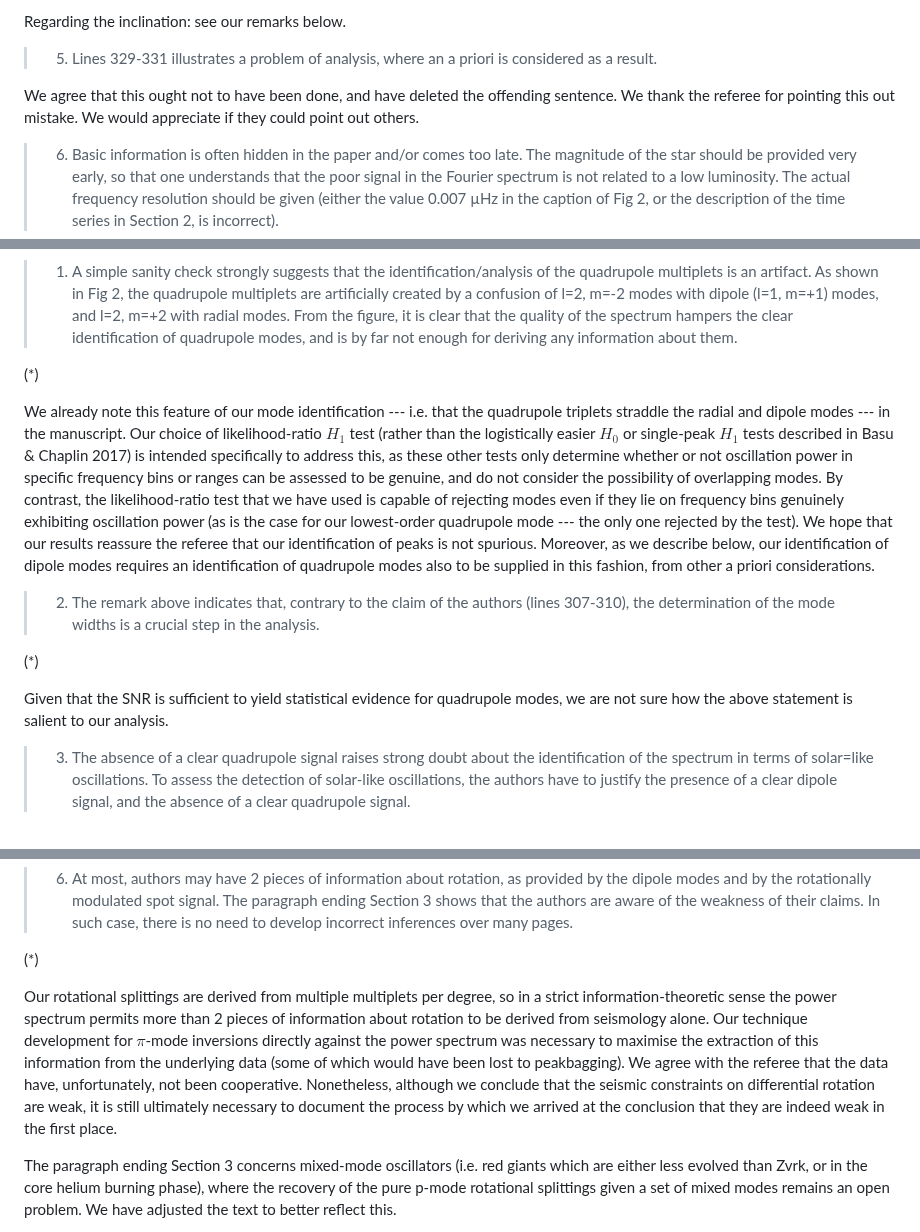
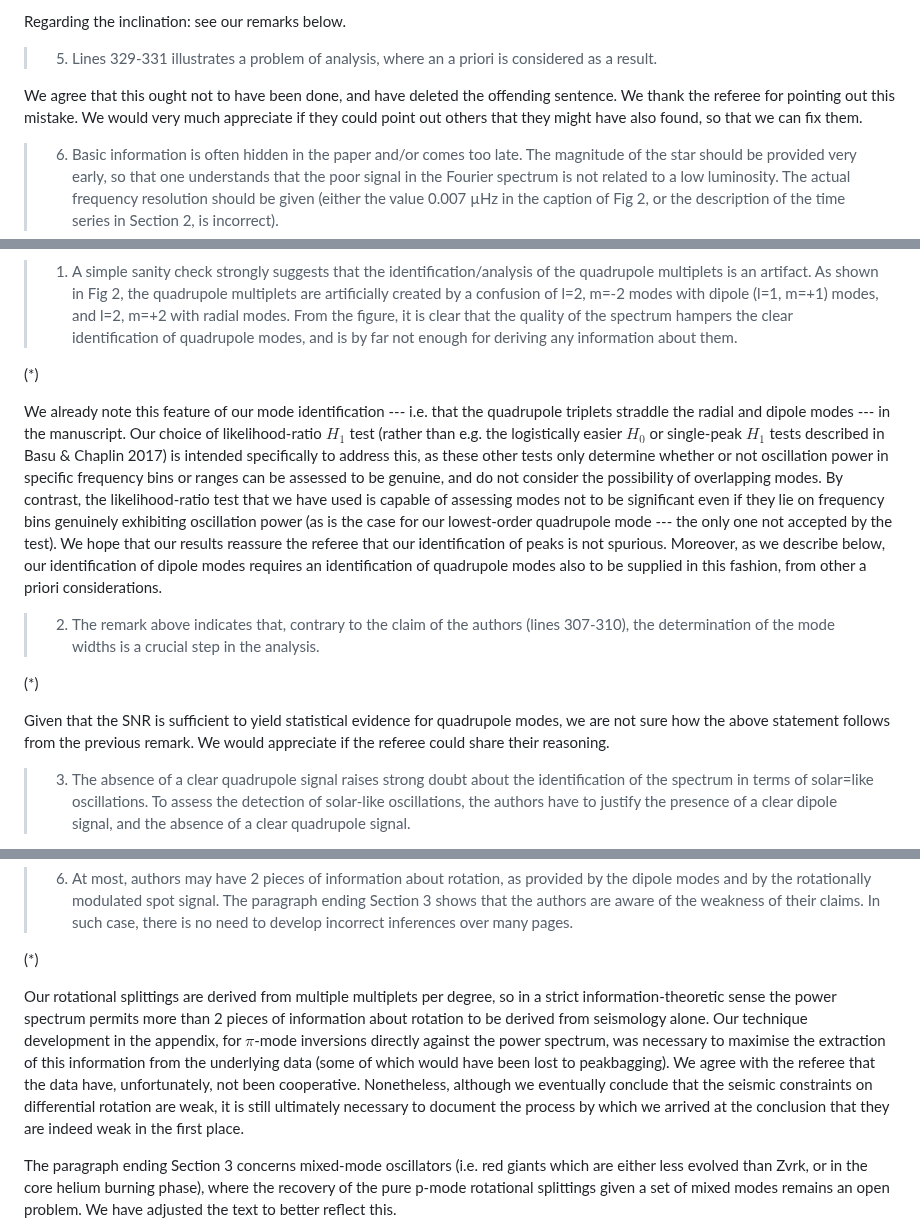
Before and after one commit to darthoctopus/zvrk, a Markdown page: Writeup/referee reports/1_reply.md, 3 parts joined by grey strips. GitHub-like rendering.

```diff
--- a/Writeup/referee reports/1_reply.md
+++ b/Writeup/referee reports/1_reply.md
@@ -54,7 +54,7 @@ Regarding the inclination: see our remarks below.
 
 > 5) Lines 329-331 illustrates a problem of analysis, where an a priori is considered as a result.
 
-We agree that this ought not to have been done, and have deleted the offending sentence. We thank the referee for pointing this out mistake. We would appreciate if they could point out others.
+We agree that this ought not to have been done, and have deleted the offending sentence. We thank the referee for pointing out this mistake. We would very much appreciate if they could point out others that they might have also found, so that we can fix them.
 
 > 6) Basic information is often hidden in the paper and/or comes too late. The magnitude of the star should be provided very early, so that one understands that the poor signal in the Fourier spectrum is not related to a low luminosity. The actual frequency resolution should be given (either the value 0.007 µHz in the caption of Fig 2, or the description of the time series in Section 2, is incorrect).
 
@@ -74,13 +74,13 @@ From the same fit against radial modes that produces our estimate of $\Delta\nu$
 
 (*)
 
-We already note this feature of our mode identification --- i.e. that the quadrupole triplets straddle the radial and dipole modes --- in the manuscript. Our choice of likelihood-ratio $H_1$ test (rather than the logistically easier $H_0$ or single-peak $H_1$ tests described in Basu & Chaplin 2017) is intended specifically to address this, as these other tests only determine whether or not oscillation power in specific frequency bins or ranges can be assessed to be genuine, and do not consider the possibility of overlapping modes. By contrast, the likelihood-ratio test that we have used is capable of rejecting modes even if they lie on frequency bins genuinely exhibiting oscillation power (as is the case for our lowest-order quadrupole mode --- the only one rejected by the test). We hope that our results reassure the referee that our identification of peaks is not spurious. Moreover, as we describe below, our identification of dipole modes requires an identification of quadrupole modes also to be supplied in this fashion, from other a priori considerations.
+We already note this feature of our mode identification --- i.e. that the quadrupole triplets straddle the radial and dipole modes --- in the manuscript. Our choice of likelihood-ratio $H_1$ test (rather than e.g. the logistically easier $H_0$ or single-peak $H_1$ tests described in Basu & Chaplin 2017) is intended specifically to address this, as these other tests only determine whether or not oscillation power in specific frequency bins or ranges can be assessed to be genuine, and do not consider the possibility of overlapping modes. By contrast, the likelihood-ratio test that we have used is capable of assessing modes not to be significant even if they lie on frequency bins genuinely exhibiting oscillation power (as is the case for our lowest-order quadrupole mode --- the only one not accepted by the test). We hope that our results reassure the referee that our identification of peaks is not spurious. Moreover, as we describe below, our identification of dipole modes requires an identification of quadrupole modes also to be supplied in this fashion, from other a priori considerations.
 
 > 2) The remark above indicates that, contrary to the claim of the authors (lines 307-310), the determination of the mode widths is a crucial step in the analysis.
 
 (*)
 
-Given that the SNR is sufficient to yield statistical evidence for quadrupole modes, we are not sure how the above statement is salient to our analysis.
+Given that the SNR is sufficient to yield statistical evidence for quadrupole modes, we are not sure how the above statement follows from the previous remark. We would appreciate if the referee could share their reasoning.
 
 > 3) The absence of a clear quadrupole signal raises strong doubt about the identification of the spectrum in terms of solar=like oscillations. To assess the detection of solar-like oscillations, the authors have to justify the presence of a clear dipole signal, and the absence of a clear quadrupole signal.
 
@@ -106,7 +106,7 @@ We agree that localising differential rotation from seismology is difficult, but
 
 (*)
 
-Our rotational splittings are derived from multiple multiplets per degree, so in a strict information-theoretic sense the power spectrum permits more than 2 pieces of information about rotation to be derived from seismology alone. Our technique development for $\pi$-mode inversions directly against the power spectrum was necessary to maximise the extraction of this information from the underlying data (some of which would have been lost to peakbagging). We agree with the referee that the data have, unfortunately, not been cooperative. Nonetheless, although we conclude that the seismic constraints on differential rotation are weak, it is still ultimately necessary to document the process by which we arrived at the conclusion that they are indeed weak in the first place.
+Our rotational splittings are derived from multiple multiplets per degree, so in a strict information-theoretic sense the power spectrum permits more than 2 pieces of information about rotation to be derived from seismology alone. Our technique development in the appendix, for $\pi$-mode inversions directly against the power spectrum, was necessary to maximise the extraction of this information from the underlying data (some of which would have been lost to peakbagging). We agree with the referee that the data have, unfortunately, not been cooperative. Nonetheless, although we eventually conclude that the seismic constraints on differential rotation are weak, it is still ultimately necessary to document the process by which we arrived at the conclusion that they are indeed weak in the first place.
 
 The paragraph ending Section 3 concerns mixed-mode oscillators (i.e. red giants which are either less evolved than Zvrk, or in the core helium burning phase), where the recovery of the pure p-mode rotational splittings given a set of mixed modes remains an open problem. We have adjusted the text to better reflect this.
 
```
Also changed, not shown: other parts of Writeup/referee reports/1_reply.md (+3 -3 lines), Writeup/zvrk.md (+1 -1 lines).
